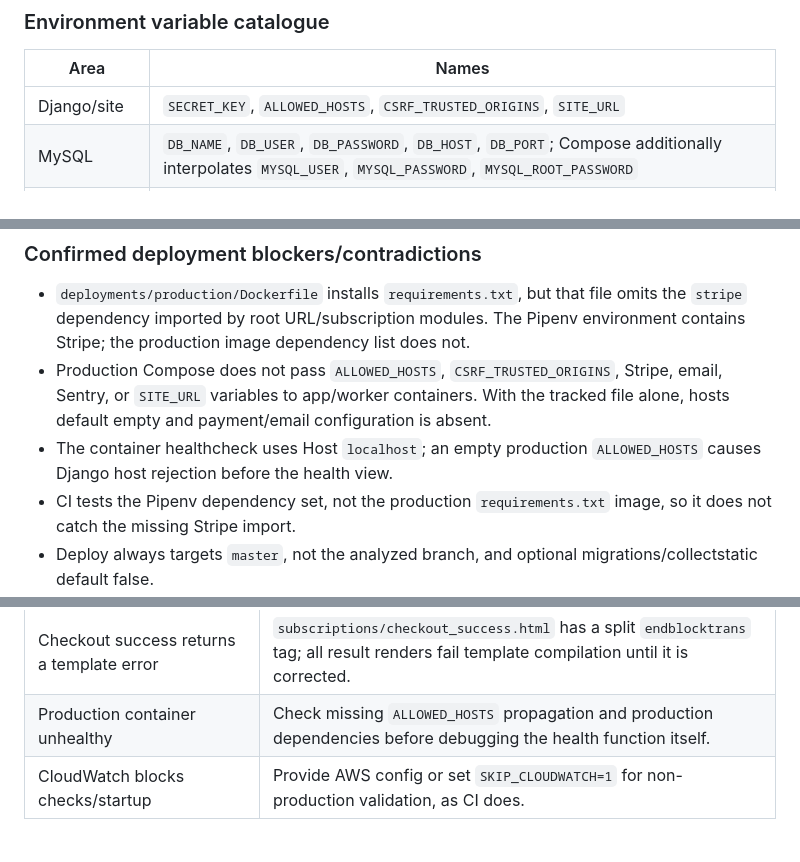
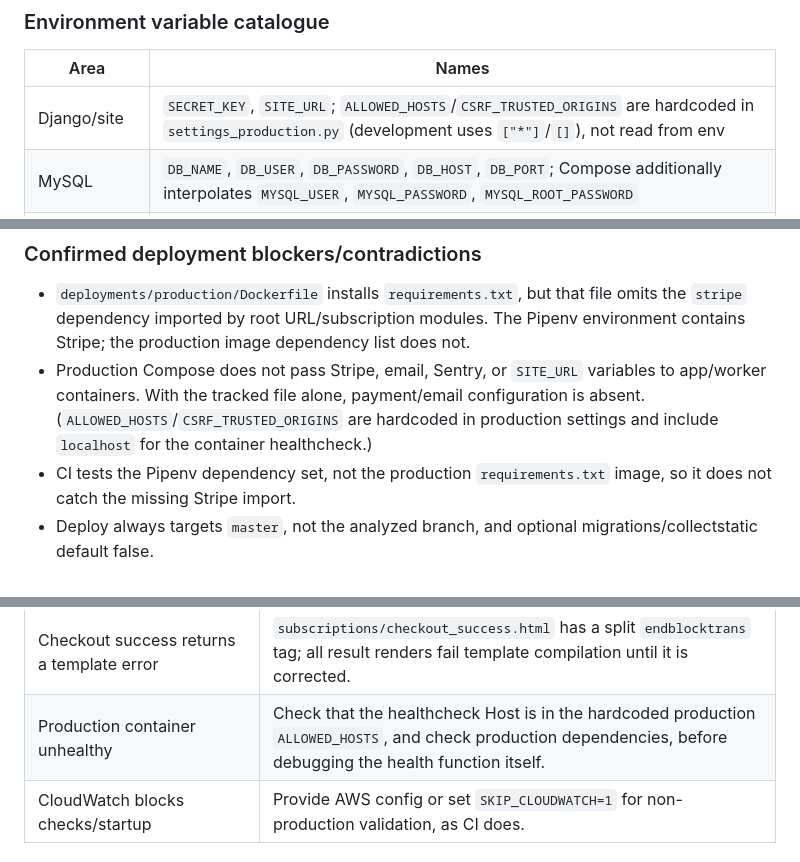
Before and after one commit to amssdias/chatea-conecta, a Markdown page: docs/ai-context/06-development-testing-and-operations.md, 3 parts joined by grey strips. GitHub-like rendering.

```diff
--- a/docs/ai-context/06-development-testing-and-operations.md
+++ b/docs/ai-context/06-development-testing-and-operations.md
@@ -55,7 +55,7 @@ Set `DJANGO_SETTINGS_MODULE=chat_connect.settings.settings_development` for Cele
 
 | Area | Names |
 |---|---|
-| Django/site | `SECRET_KEY`, `ALLOWED_HOSTS`, `CSRF_TRUSTED_ORIGINS`, `SITE_URL` |
+| Django/site | `SECRET_KEY`, `SITE_URL`; `ALLOWED_HOSTS`/`CSRF_TRUSTED_ORIGINS` are hardcoded in `settings_production.py` (development uses `["*"]`/`[]`), not read from env |
 | MySQL | `DB_NAME`, `DB_USER`, `DB_PASSWORD`, `DB_HOST`, `DB_PORT`; Compose additionally interpolates `MYSQL_USER`, `MYSQL_PASSWORD`, `MYSQL_ROOT_PASSWORD` |
 | Redis | `REDIS_PROTOCOL`, `REDIS_PASSWORD`, `REDIS_HOST`, `REDIS_PORT`, `DJANGO_REDIS_CACHE_DB`, `REDIS_DB_CHANNEL`, `REDIS_DB_CELERY` |
 | Stripe | `STRIPE_SECRET_KEY`, `STRIPE_WEBHOOK_SECRET`, `STRIPE_PRO_MONTHLY_PRICE_ID`; `STRIPE_SUCCESS_URL`/`STRIPE_CANCEL_URL` are currently unused |
@@ -177,8 +177,7 @@ There is no blue/green/canary deployment, automated backup, rollback command, mi
 ### Confirmed deployment blockers/contradictions
 
 - `deployments/production/Dockerfile` installs `requirements.txt`, but that file omits the `stripe` dependency imported by root URL/subscription modules. The Pipenv environment contains Stripe; the production image dependency list does not.
-- Production Compose does not pass `ALLOWED_HOSTS`, `CSRF_TRUSTED_ORIGINS`, Stripe, email, Sentry, or `SITE_URL` variables to app/worker containers. With the tracked file alone, hosts default empty and payment/email configuration is absent.
-- The container healthcheck uses Host `localhost`; an empty production `ALLOWED_HOSTS` causes Django host rejection before the health view.
+- Production Compose does not pass Stripe, email, Sentry, or `SITE_URL` variables to app/worker containers. With the tracked file alone, payment/email configuration is absent. (`ALLOWED_HOSTS`/`CSRF_TRUSTED_ORIGINS` are hardcoded in production settings and include `localhost` for the container healthcheck.)
 - CI tests the Pipenv dependency set, not the production `requirements.txt` image, so it does not catch the missing Stripe import.
 - Deploy always targets `master`, not the analyzed branch, and optional migrations/collectstatic default false.
 - Compose publishes MySQL and Redis ports on the host. External reachability depends on VPS firewall/network policy, which is outside the repository.
@@ -214,7 +213,7 @@ There is no blue/green/canary deployment, automated backup, rollback command, mi
 | Email retries/fails | Inspect invoice notification state, user email validity, SMTP config, worker logs, and templates. Cancellation email has no notification ledger. |
 | Password change page errors | The template contains duplicate `content` blocks and raises `TemplateSyntaxError`; this was confirmed by loading the template. |
 | Checkout success returns a template error | `subscriptions/checkout_success.html` has a split `endblocktrans` tag; all result renders fail template compilation until it is corrected. |
-| Production container unhealthy | Check missing `ALLOWED_HOSTS` propagation and production dependencies before debugging the health function itself. |
+| Production container unhealthy | Check that the healthcheck Host is in the hardcoded production `ALLOWED_HOSTS`, and check production dependencies, before debugging the health function itself. |
 | CloudWatch blocks checks/startup | Provide AWS config or set `SKIP_CLOUDWATCH=1` for non-production validation, as CI does. |
 
 ## Verification baseline
```
Also changed, not shown: AGENTS.md (+2 -1 lines), docs/ai-context/07-current-status-risks-and-roadmap.md (+1 -1 lines).
